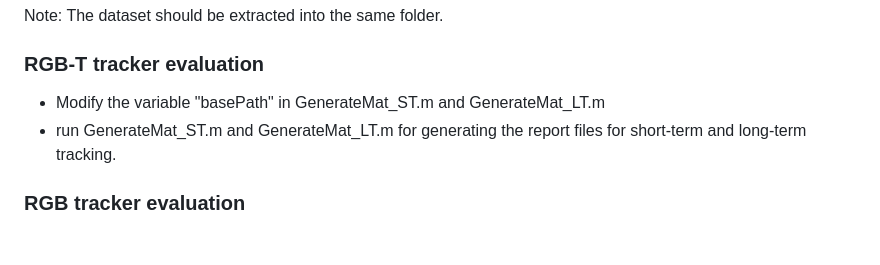
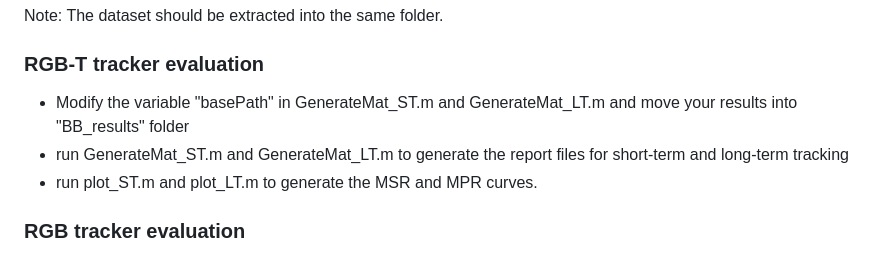
Before and after one commit to zhang-pengyu/DUT-VTUAV, a Markdown page: README.md, the part around the change. GitHub-like rendering.

```diff
--- a/README.md
+++ b/README.md
@@ -46,9 +46,9 @@ The evaluation toolkit can be found in [BaiduDisk(code:99j9)](https://pan.baidu.
 ## How to evaluate
 Note: The dataset should be extracted into the same folder.
 ### RGB-T tracker evaluation
-* Modify the variable "basePath" in GenerateMat_ST.m and GenerateMat_LT.m
-* run GenerateMat_ST.m and GenerateMat_LT.m for generating the report files for short-term and long-term tracking.
-
+* Modify the variable "basePath" in GenerateMat_ST.m and GenerateMat_LT.m and move your results into "BB_results" folder
+* run GenerateMat_ST.m and GenerateMat_LT.m to generate the report files for short-term and long-term tracking
+* run plot_ST.m and plot_LT.m to generate the MSR and MPR curves.
 ### RGB tracker evaluation
 
 # Reference
```
